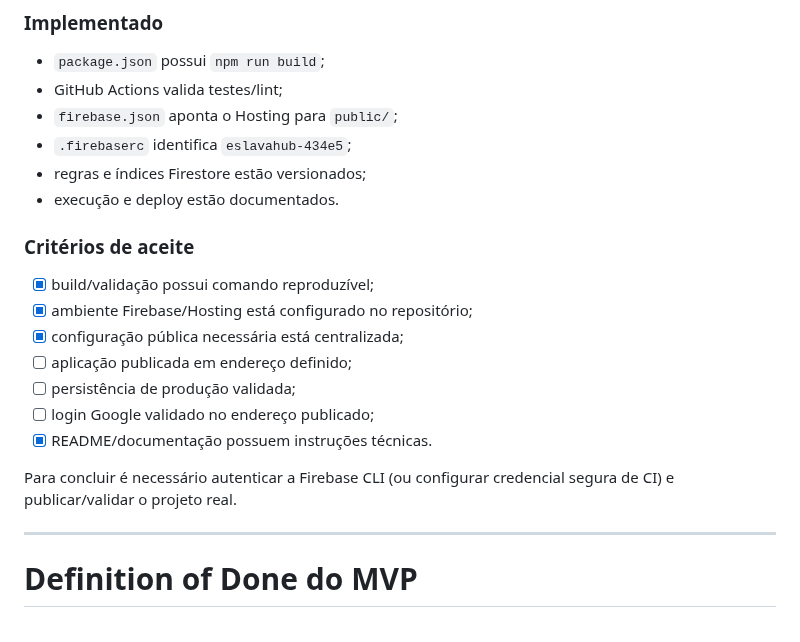
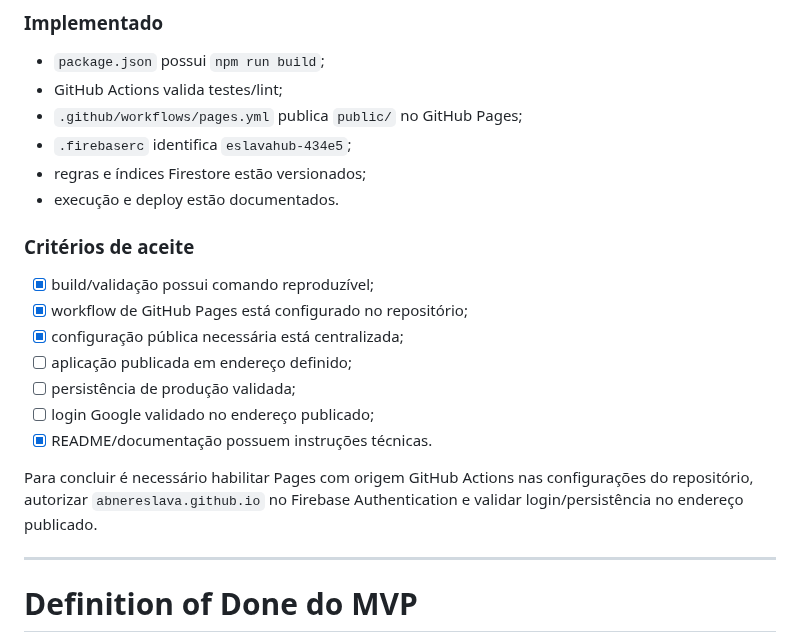
Before and after one commit to abnereslava/eslavahub, a Markdown page: docs/tasks/07-qualidade-e-entrega.md, the part around the change. GitHub-like rendering.

Commit message:
docs: align deployment task with GitHub Pages

```diff
--- a/docs/tasks/07-qualidade-e-entrega.md
+++ b/docs/tasks/07-qualidade-e-entrega.md
@@ -165,21 +165,21 @@ Categorias e tecnologias da fonte foram incluídas no bootstrap inicial do usuá
 
 - `package.json` possui `npm run build`;
 - GitHub Actions valida testes/lint;
-- `firebase.json` aponta o Hosting para `public/`;
+- `.github/workflows/pages.yml` publica `public/` no GitHub Pages;
 - `.firebaserc` identifica `eslavahub-434e5`;
 - regras e índices Firestore estão versionados;
 - execução e deploy estão documentados.
 
 ### Critérios de aceite
 - [x] build/validação possui comando reproduzível;
-- [x] ambiente Firebase/Hosting está configurado no repositório;
+- [x] workflow de GitHub Pages está configurado no repositório;
 - [x] configuração pública necessária está centralizada;
 - [ ] aplicação publicada em endereço definido;
 - [ ] persistência de produção validada;
 - [ ] login Google validado no endereço publicado;
 - [x] README/documentação possuem instruções técnicas.
 
-Para concluir é necessário autenticar a Firebase CLI (ou configurar credencial segura de CI) e publicar/validar o projeto real.
+Para concluir é necessário habilitar Pages com origem GitHub Actions nas configurações do repositório, autorizar `abnereslava.github.io` no Firebase Authentication e validar login/persistência no endereço publicado.
 
 ---
 
```
